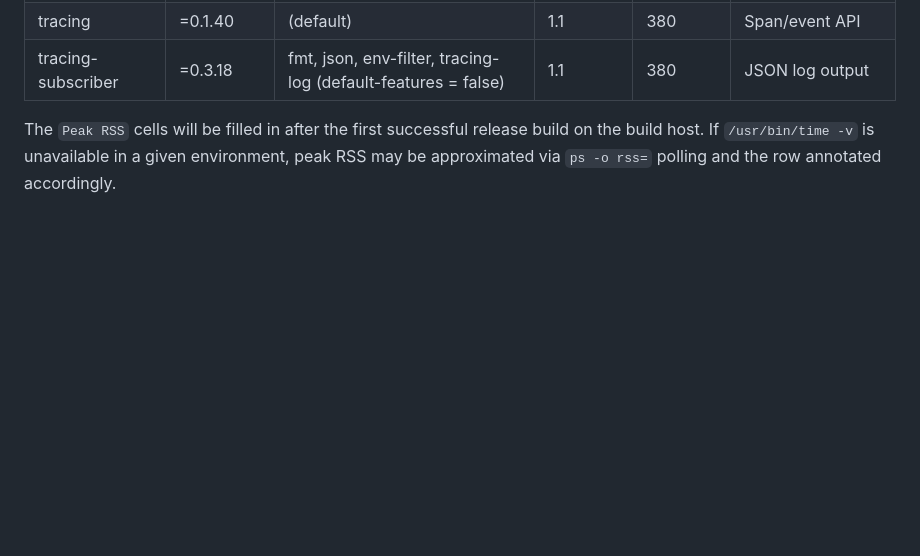
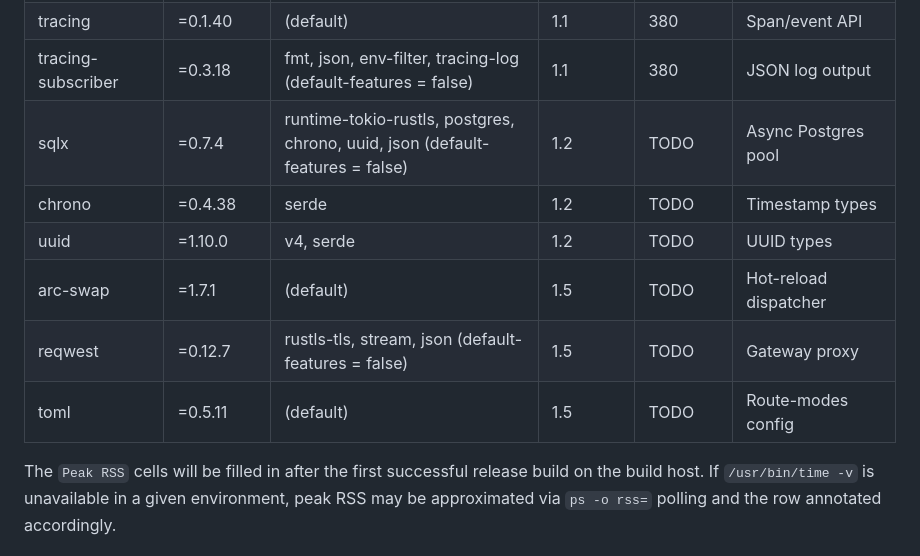
Before and after one commit to nguyenntdev/luuniensuki-lms, a Markdown page: backend-rust/docs/build-budget.md, the part around the change. Rendered like a GitHub page; blank space fills up the shorter version.

```diff
--- a/backend-rust/docs/build-budget.md
+++ b/backend-rust/docs/build-budget.md
@@ -41,6 +41,12 @@ that dep present and pinned at the listed exact version.
 | dotenvy              | =0.15.7        | (default)                                                                         | 1.1           | 380            | `.env` loading |
 | tracing              | =0.1.40        | (default)                                                                         | 1.1           | 380            | Span/event API |
 | tracing-subscriber   | =0.3.18        | fmt, json, env-filter, tracing-log (default-features = false)                     | 1.1           | 380            | JSON log output |
+| sqlx                 | =0.7.4         | runtime-tokio-rustls, postgres, chrono, uuid, json (default-features = false)     | 1.2           | TODO           | Async Postgres pool |
+| chrono               | =0.4.38        | serde                                                                             | 1.2           | TODO           | Timestamp types |
+| uuid                 | =1.10.0        | v4, serde                                                                         | 1.2           | TODO           | UUID types |
+| arc-swap             | =1.7.1         | (default)                                                                         | 1.5           | TODO           | Hot-reload dispatcher |
+| reqwest              | =0.12.7        | rustls-tls, stream, json (default-features = false)                               | 1.5           | TODO           | Gateway proxy |
+| toml                 | =0.5.11        | (default)                                                                         | 1.5           | TODO           | Route-modes config |
 
 The `Peak RSS` cells will be filled in after the first successful release
 build on the build host. If `/usr/bin/time -v` is unavailable in a given
```
Also changed, not shown: docs/plan/full-rust-backend-migration-ledger.md (added, +341 -0 lines), 1 other file.
